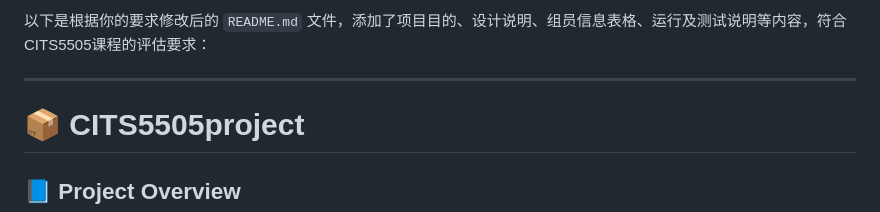
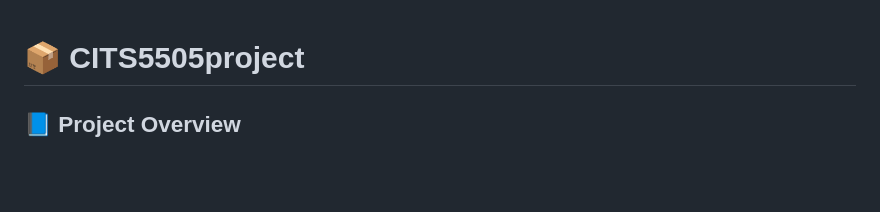
Before and after one commit to MengSunDom/CITS5505project, a Markdown page: README.md, the part around the change. Rendered like a GitHub page; blank space fills up the shorter version.

```diff
--- a/README.md
+++ b/README.md
@@ -1,7 +1,3 @@
-以下是根据你的要求修改后的 `README.md` 文件，添加了项目目的、设计说明、组员信息表格、运行及测试说明等内容，符合CITS5505课程的评估要求：
-
----
-
 # 📦 CITS5505project
 
 ## 📘 Project Overview
```
